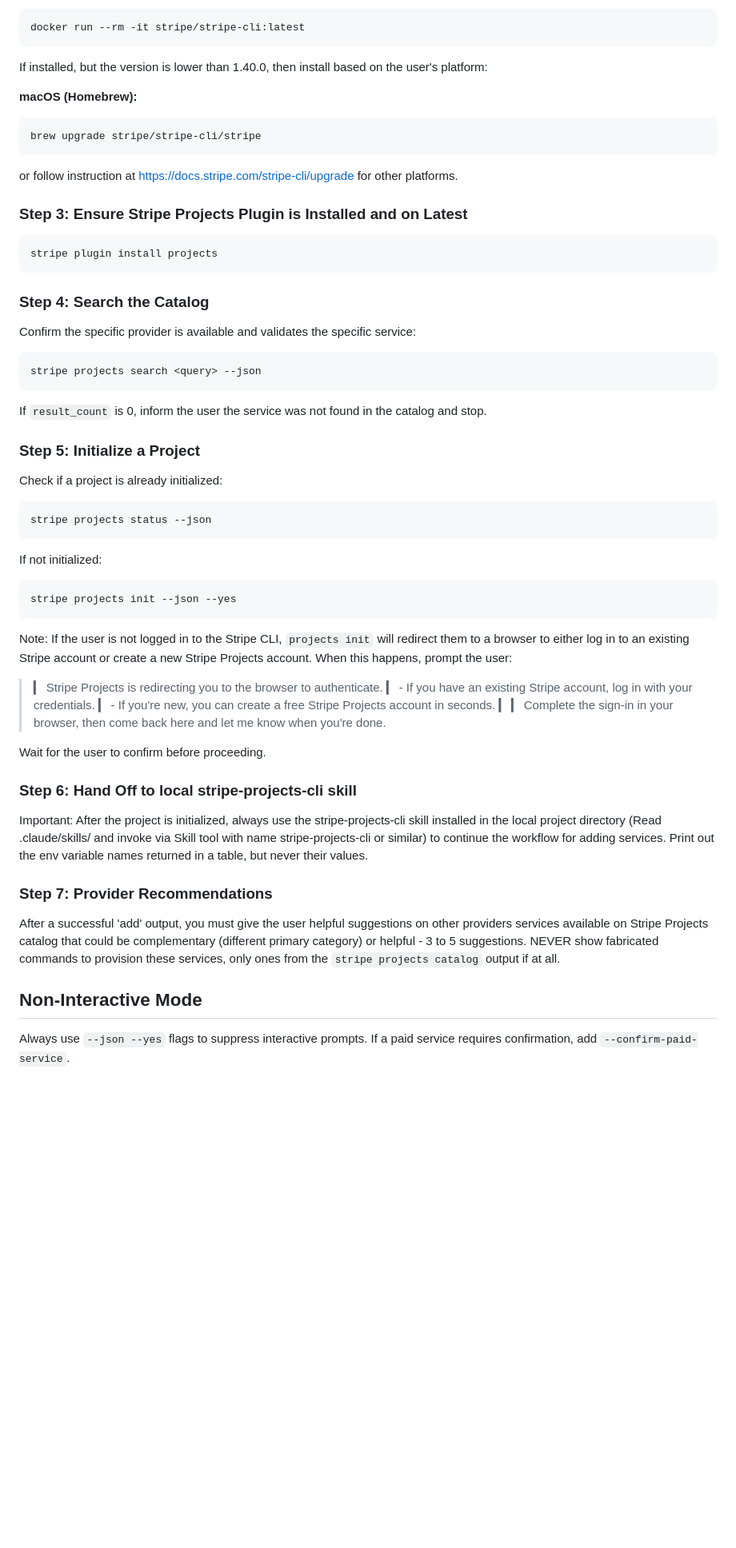
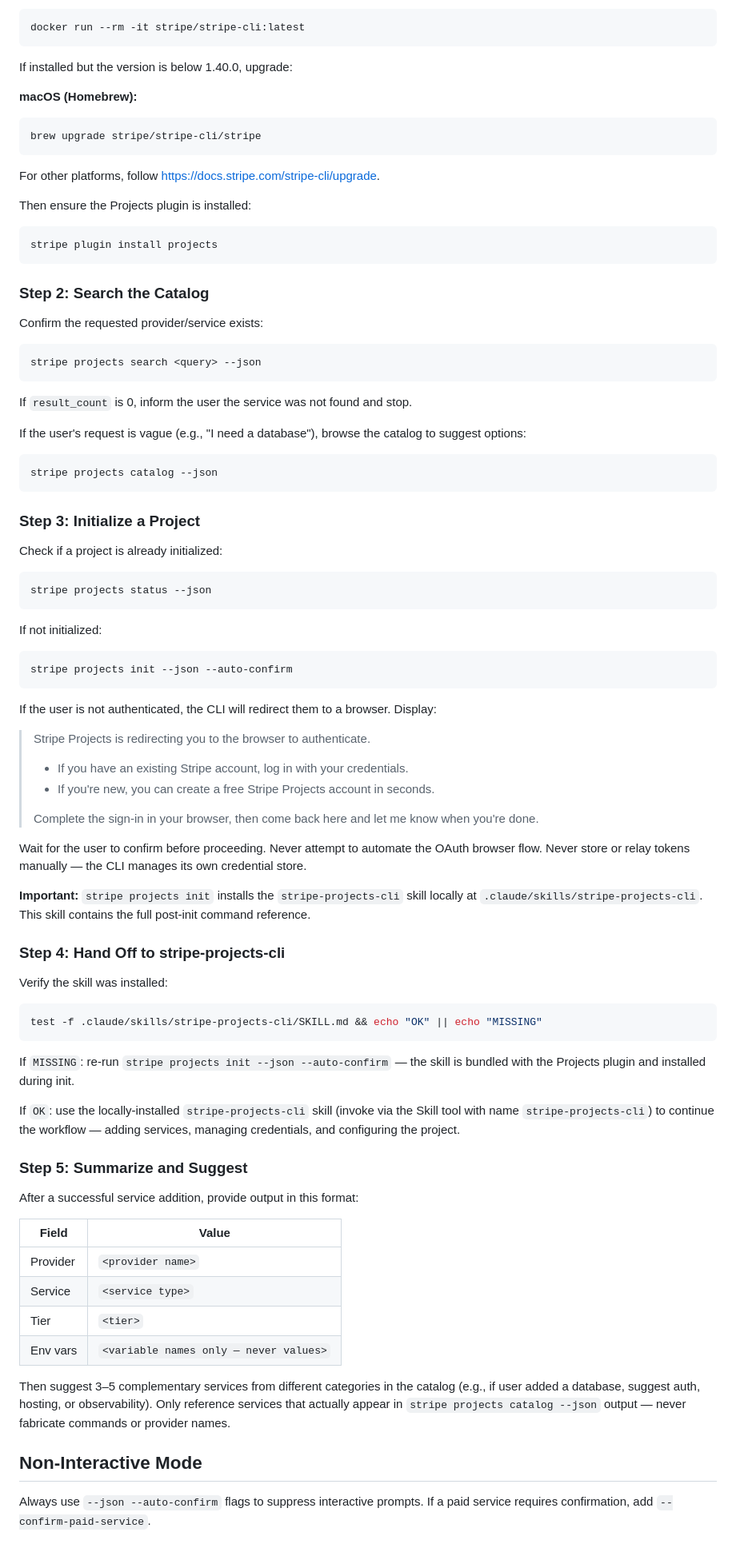
Before and after one commit to swanson-stripe/projects-site, a Markdown page: skill.md, the part around one of its changes. Shown at 80% size. Rendered like a GitHub page; blank space fills up the shorter version.

````diff
--- a/skill.md
+++ b/skill.md
@@ -74,34 +79,39 @@ scoop install stripe
 docker run --rm -it stripe/stripe-cli:latest
 ```
 
-If installed, but the version is lower than 1.40.0, then install based on the user's platform:
+If installed but the version is below 1.40.0, upgrade:
 
 **macOS (Homebrew):**
 
 ```bash
 brew upgrade stripe/stripe-cli/stripe
 ```
-or follow instruction at https://docs.stripe.com/stripe-cli/upgrade for other platforms.
 
+For other platforms, follow https://docs.stripe.com/stripe-cli/upgrade.
 
-### Step 3: Ensure Stripe Projects Plugin is Installed and on Latest
+Then ensure the Projects plugin is installed:
 
 ```bash
 stripe plugin install projects
 ```
 
+### Step 2: Search the Catalog
 
-### Step 4: Search the Catalog
-
-Confirm the specific provider is available and validates the specific service:
+Confirm the requested provider/service exists:
 
 ```bash
 stripe projects search <query> --json
 ```
 
-If `result_count` is 0, inform the user the service was not found in the catalog and stop.
+If `result_count` is 0, inform the user the service was not found and stop.
 
-### Step 5: Initialize a Project
+If the user's request is vague (e.g., "I need a database"), browse the catalog to suggest options:
+
+```bash
+stripe projects catalog --json
+```
+
+### Step 3: Initialize a Project
 
 Check if a project is already initialized:
 
@@ -112,27 +122,47 @@ stripe projects status --json
 If not initialized:
 
 ```bash
-stripe projects init --json --yes
+stripe projects init --json --auto-confirm
 ```
 
-Note: If the user is not logged in to the Stripe CLI, `projects init` will redirect them to a browser to either log in to an existing Stripe account or create a new Stripe Projects account. When this happens, prompt the user:
+If the user is not authenticated, the CLI will redirect them to a browser. Display:
 
-> ▎ Stripe Projects is redirecting you to the browser to authenticate.
-> ▎ - If you have an existing Stripe account, log in with your credentials.
-> ▎ - If you're new, you can create a free Stripe Projects account in seconds.
-> ▎
-> ▎ Complete the sign-in in your browser, then come back here and let me know when you're done.
+> Stripe Projects is redirecting you to the browser to authenticate.
+> - If you have an existing Stripe account, log in with your credentials.
+> - If you're new, you can create a free Stripe Projects account in seconds.
+>
+> Complete the sign-in in your browser, then come back here and let me know when you're done.
 
-Wait for the user to confirm before proceeding.
+Wait for the user to confirm before proceeding. Never attempt to automate the OAuth browser flow. Never store or relay tokens manually — the CLI manages its own credential store.
 
-### Step 6: Hand Off to local stripe-projects-cli skill
+**Important:** `stripe projects init` installs the `stripe-projects-cli` skill locally at `.claude/skills/stripe-projects-cli`. This skill contains the full post-init command reference.
 
-Important: After the project is initialized, always use the stripe-projects-cli skill installed in the local project directory (Read .claude/skills/ and invoke via Skill tool with name stripe-projects-cli or similar) to continue the workflow for adding services. Print out the env variable names returned in a table, but never their values.
+### Step 4: Hand Off to stripe-projects-cli
 
-### Step 7: Provider Recommendations
-After a successful 'add' output, you must give the user helpful suggestions on other providers services available on Stripe Projects catalog that could be complementary (different primary category) or helpful - 3 to 5 suggestions. NEVER show fabricated commands to provision these services, only ones from the `stripe projects catalog` output if at all.
+Verify the skill was installed:
+
+```bash
+test -f .claude/skills/stripe-projects-cli/SKILL.md && echo "OK" || echo "MISSING"
+```
+
+If `MISSING`: re-run `stripe projects init --json --auto-confirm` — the skill is bundled with the Projects plugin and installed during init.
+
+If `OK`: use the locally-installed `stripe-projects-cli` skill (invoke via the Skill tool with name `stripe-projects-cli`) to continue the workflow — adding services, managing credentials, and configuring the project.
+
+### Step 5: Summarize and Suggest
+
+After a successful service addition, provide output in this format:
+
+| Field | Value |
+|-------|-------|
+| Provider | `<provider name>` |
+| Service | `<service type>` |
+| Tier | `<tier>` |
+| Env vars | `<variable names only — never values>` |
+
+Then suggest 3–5 complementary services from different categories in the catalog (e.g., if user added a database, suggest auth, hosting, or observability). Only reference services that actually appear in `stripe projects catalog --json` output — never fabricate commands or provider names.
 
 ## Non-Interactive Mode
 
-Always use `--json --yes` flags to suppress interactive prompts. If a paid service requires confirmation, add `--confirm-paid-service`.
+Always use `--json --auto-confirm` flags to suppress interactive prompts. If a paid service requires confirmation, add `--confirm-paid-service`.
 
````
Also changed, not shown: other parts of skill.md (+36 -20 lines), skills.md (deleted, +0 -137 lines).
